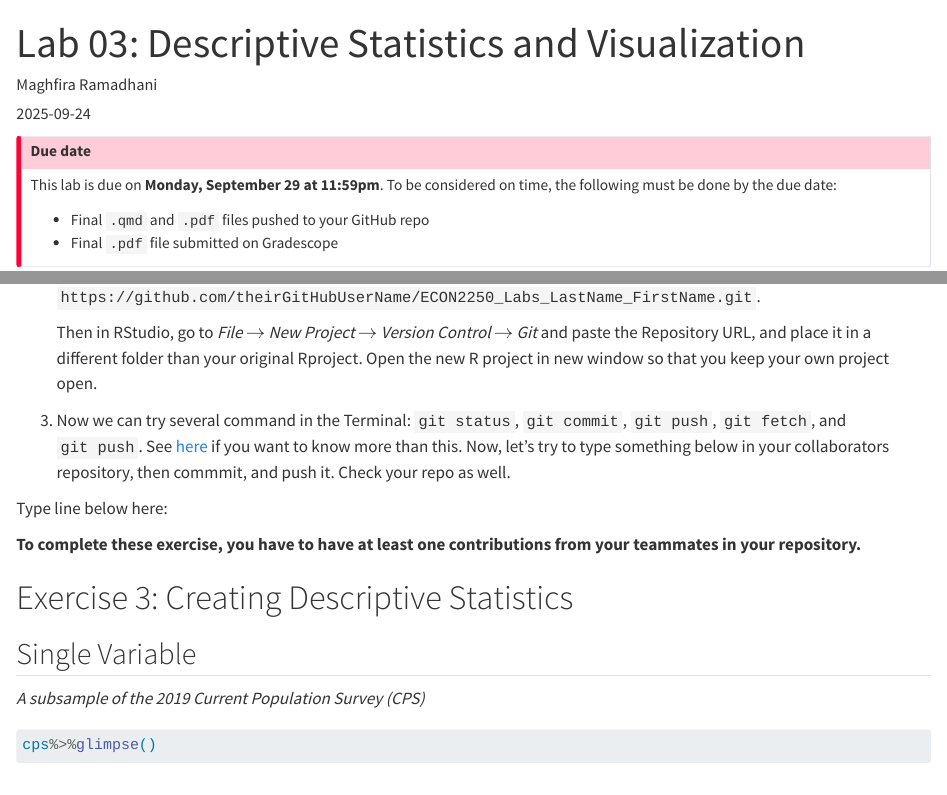
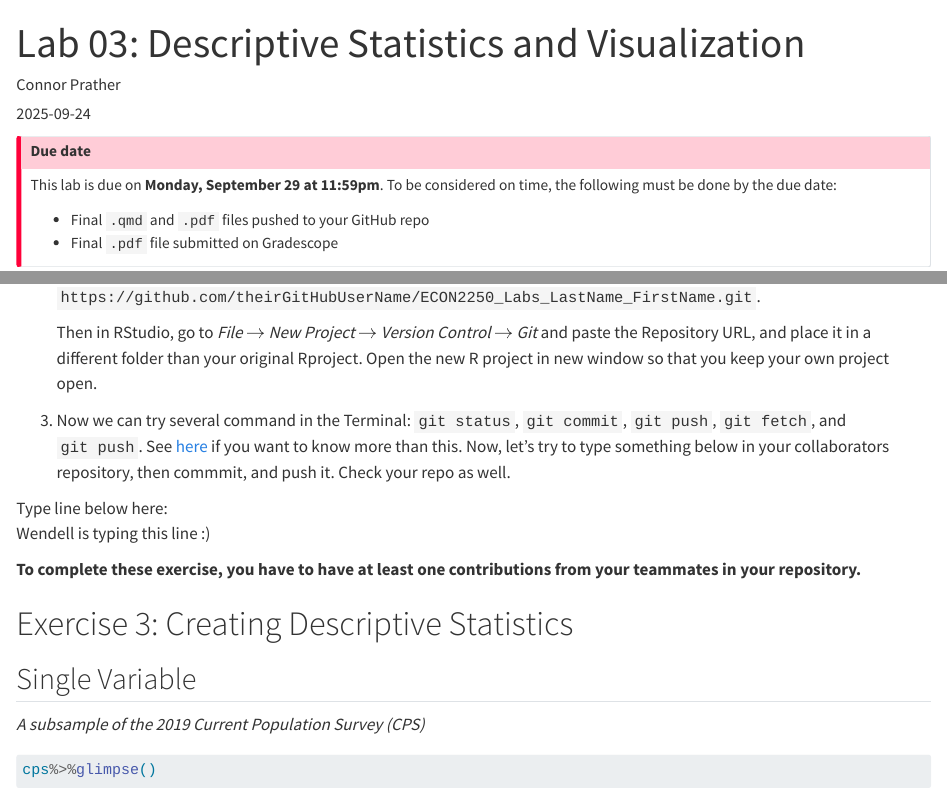
Before and after one commit to ConnorPrather/ECON2250_Labs_Prather_Connor, a Quarto document (lab-03.qmd): the page in a window 1100 px wide, from its top, and a second part further down, joined at a grey line. Rendered offline with R 4.5, knitr and Pandoc in place of Quarto, with nearby package versions; some code elsewhere in the file could not run offline.

Commit message:
testing this again because the first one didnt work

```diff
--- a/lab-03.qmd
+++ b/lab-03.qmd
@@ -1,6 +1,6 @@
 ---
 title: "Lab 03: Descriptive Statistics and Visualization "
-author: Maghfira Ramadhani
+author: Connor Prather
 date: "2025-09-24"
 date-format: "MMM DD, YYYY"
 execute:
@@ -103,7 +103,8 @@ Now, we are going to learn how to collaborate using GitHub. Follow these steps:
 
 3.  Now we can try several command in the Terminal: `git status`, `git commit`, `git push`, `git fetch`, and `git push`. See [here](https://rviews.rstudio.com/2020/04/23/10-commands-to-get-started-with-git/) if you want to know more than this. Now, let's try to type something below in your collaborators repository, then commmit, and push it. Check your repo as well.
 
-Type line below here:
+Type line below here:\
+Wendell is typing this line :)
 
 **To complete these exercise, you have to have at least one contributions from your teammates in your repository.**
 
```
Also changed, not shown: lab-03.qmd (2 more changed lines).
